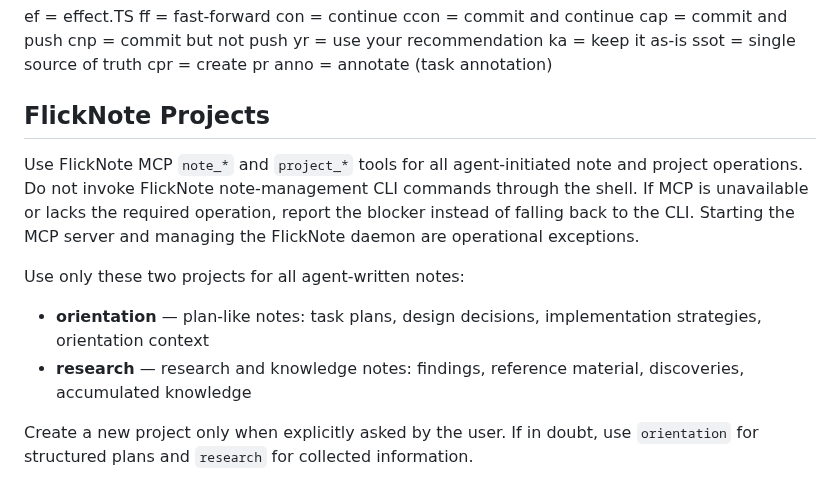
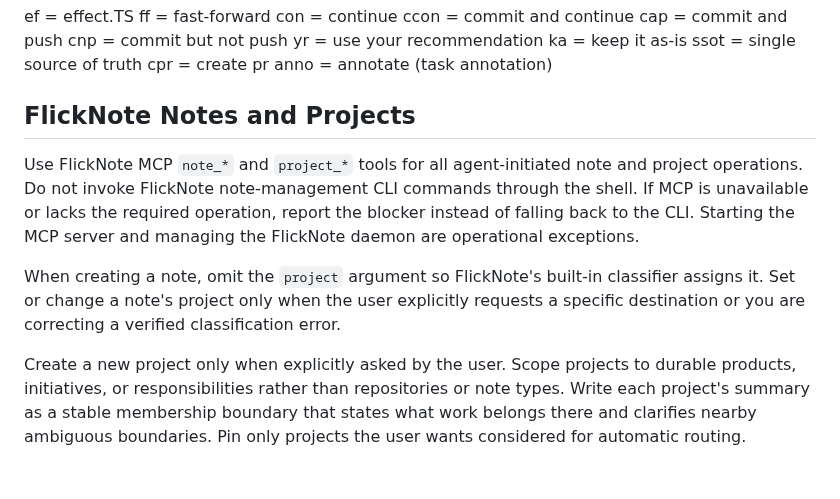
Before and after one commit to tta-lab/kosmos, a Markdown page: AGENTS.user.md, the part around the change. Rendered like a GitHub page.

Commit message:
chore(agents): let FlickNote classify note projects (#37)

```diff
--- a/AGENTS.user.md
+++ b/AGENTS.user.md
@@ -101,13 +101,10 @@ ssot = single source of truth
 cpr = create pr
 anno = annotate (task annotation)
 
-## FlickNote Projects
+## FlickNote Notes and Projects
 
 Use FlickNote MCP `note_*` and `project_*` tools for all agent-initiated note and project operations. Do not invoke FlickNote note-management CLI commands through the shell. If MCP is unavailable or lacks the required operation, report the blocker instead of falling back to the CLI. Starting the MCP server and managing the FlickNote daemon are operational exceptions.
 
-Use only these two projects for all agent-written notes:
+When creating a note, omit the `project` argument so FlickNote's built-in classifier assigns it. Set or change a note's project only when the user explicitly requests a specific destination or you are correcting a verified classification error.
 
-- **orientation** — plan-like notes: task plans, design decisions, implementation strategies, orientation context
-- **research** — research and knowledge notes: findings, reference material, discoveries, accumulated knowledge
-
-Create a new project only when explicitly asked by the user. If in doubt, use `orientation` for structured plans and `research` for collected information.
+Create a new project only when explicitly asked by the user. Scope projects to durable products, initiatives, or responsibilities rather than repositories or note types. Write each project's summary as a stable membership boundary that states what work belongs there and clarifies nearby ambiguous boundaries. Pin only projects the user wants considered for automatic routing.
```
